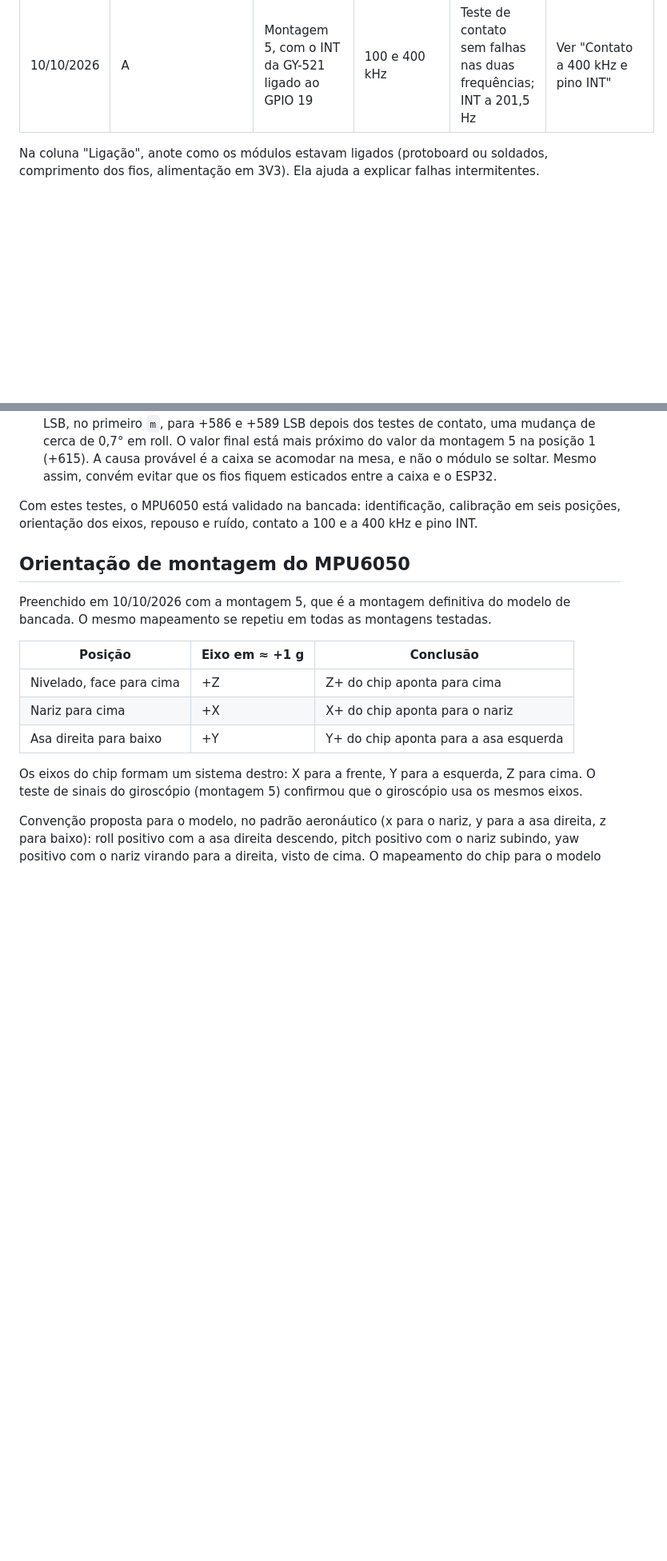
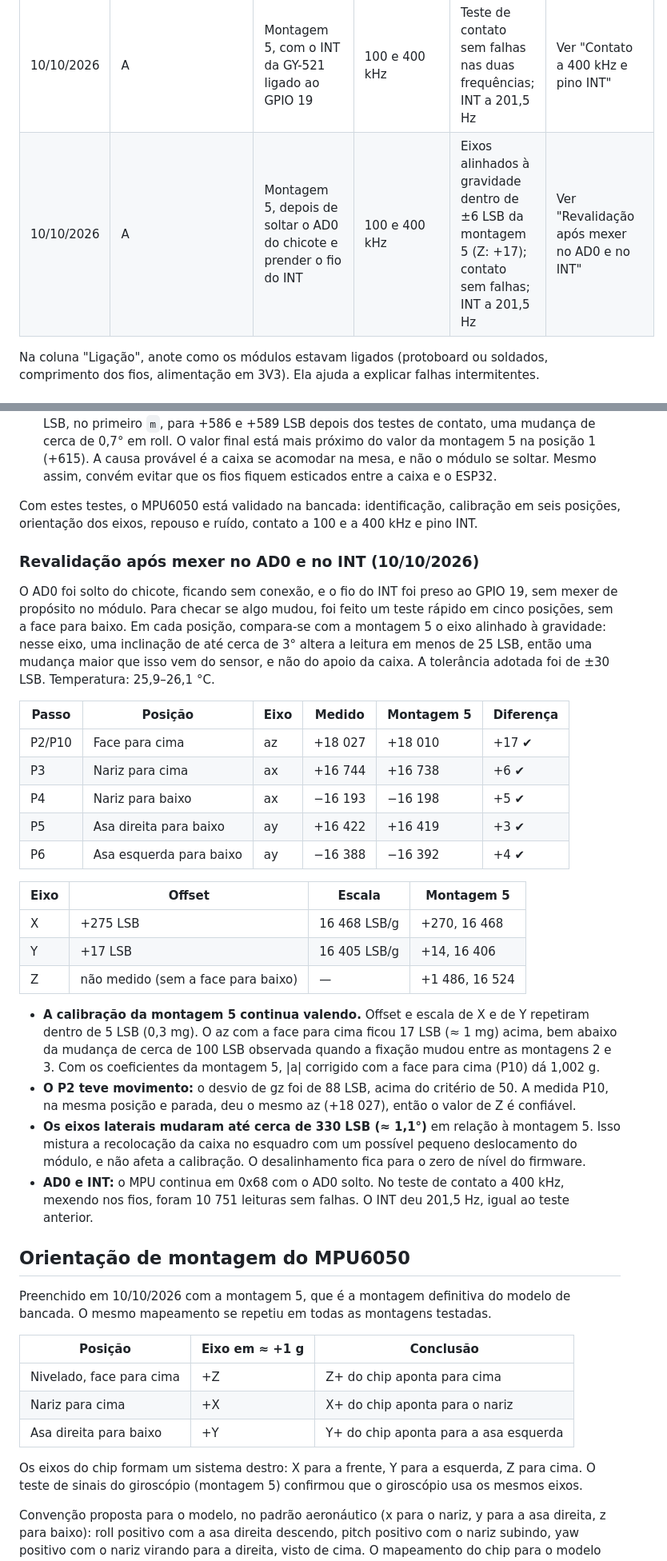
Before and after one commit to rigelsss/attitude-indicator, a Markdown page: docs/hardware.md, 2 parts joined by grey strips. Shown at 80% size. GitHub-like rendering; blank space fills up the shorter version.

Commit message:
docs: atualizacao de hardware.md

```diff
--- a/docs/hardware.md
+++ b/docs/hardware.md
@@ -45,6 +45,7 @@ Alguns GY-273 vendidos como HMC5883L trazem um QMC5883L, que responde em 0x0D e
 | 10/10/2026 | A | Montagem 4: MPU recolado depois de soltar da caixa | 100 kHz | Seis posições sem falhas na média; `Error -1` de I2C antes da posição 6 | Erro sumiu depois de ajustar os fios: há mau contato na fiação |
 | 10/10/2026 | A | Montagem 5: fiação reorganizada e presa melhor | 100 kHz | Seis posições, 400 de 400 leituras válidas em todas, nenhum erro de I2C | Ver "Montagem 5" |
 | 10/10/2026 | A | Montagem 5, com o INT da GY-521 ligado ao GPIO 19 | 100 e 400 kHz | Teste de contato sem falhas nas duas frequências; INT a 201,5 Hz | Ver "Contato a 400 kHz e pino INT" |
+| 10/10/2026 | A | Montagem 5, depois de soltar o AD0 do chicote e prender o fio do INT | 100 e 400 kHz | Eixos alinhados à gravidade dentro de ±6 LSB da montagem 5 (Z: +17); contato sem falhas; INT a 201,5 Hz | Ver "Revalidação após mexer no AD0 e no INT" |
 
 Na coluna "Ligação", anote como os módulos estavam ligados (protoboard ou soldados, comprimento dos fios, alimentação em 3V3). Ela ajuda a explicar falhas intermitentes.
 
@@ -177,6 +178,29 @@ Conclusões:
 
 Com estes testes, o MPU6050 está validado na bancada: identificação, calibração em seis posições, orientação dos eixos, repouso e ruído, contato a 100 e a 400 kHz e pino INT.
 
+### Revalidação após mexer no AD0 e no INT (10/10/2026)
+
+O AD0 foi solto do chicote, ficando sem conexão, e o fio do INT foi preso ao GPIO 19, sem mexer de propósito no módulo. Para checar se algo mudou, foi feito um teste rápido em cinco posições, sem a face para baixo. Em cada posição, compara-se com a montagem 5 o eixo alinhado à gravidade: nesse eixo, uma inclinação de até cerca de 3° altera a leitura em menos de 25 LSB, então uma mudança maior que isso vem do sensor, e não do apoio da caixa. A tolerância adotada foi de ±30 LSB. Temperatura: 25,9–26,1 °C.
+
+| Passo | Posição | Eixo | Medido | Montagem 5 | Diferença |
+|---|---|---|---|---|---|
+| P2/P10 | Face para cima | az | +18 027 | +18 010 | +17 ✔ |
+| P3 | Nariz para cima | ax | +16 744 | +16 738 | +6 ✔ |
+| P4 | Nariz para baixo | ax | −16 193 | −16 198 | +5 ✔ |
+| P5 | Asa direita para baixo | ay | +16 422 | +16 419 | +3 ✔ |
+| P6 | Asa esquerda para baixo | ay | −16 388 | −16 392 | +4 ✔ |
+
+| Eixo | Offset | Escala | Montagem 5 |
+|---|---|---|---|
+| X | +275 LSB | 16 468 LSB/g | +270, 16 468 |
+| Y | +17 LSB | 16 405 LSB/g | +14, 16 406 |
+| Z | não medido (sem a face para baixo) | — | +1 486, 16 524 |
+
+- **A calibração da montagem 5 continua valendo.** Offset e escala de X e de Y repetiram dentro de 5 LSB (0,3 mg). O az com a face para cima ficou 17 LSB (≈ 1 mg) acima, bem abaixo da mudança de cerca de 100 LSB observada quando a fixação mudou entre as montagens 2 e 3. Com os coeficientes da montagem 5, |a| corrigido com a face para cima (P10) dá 1,002 g.
+- **O P2 teve movimento:** o desvio de gz foi de 88 LSB, acima do critério de 50. A medida P10, na mesma posição e parada, deu o mesmo az (+18 027), então o valor de Z é confiável.
+- **Os eixos laterais mudaram até cerca de 330 LSB (≈ 1,1°)** em relação à montagem 5. Isso mistura a recolocação da caixa no esquadro com um possível pequeno deslocamento do módulo, e não afeta a calibração. O desalinhamento fica para o zero de nível do firmware.
+- **AD0 e INT:** o MPU continua em 0x68 com o AD0 solto. No teste de contato a 400 kHz, mexendo nos fios, foram 10 751 leituras sem falhas. O INT deu 201,5 Hz, igual ao teste anterior.
+
 ## Orientação de montagem do MPU6050
 
 Preenchido em 10/10/2026 com a montagem 5, que é a montagem definitiva do modelo de bancada. O mesmo mapeamento se repetiu em todas as montagens testadas.
```
